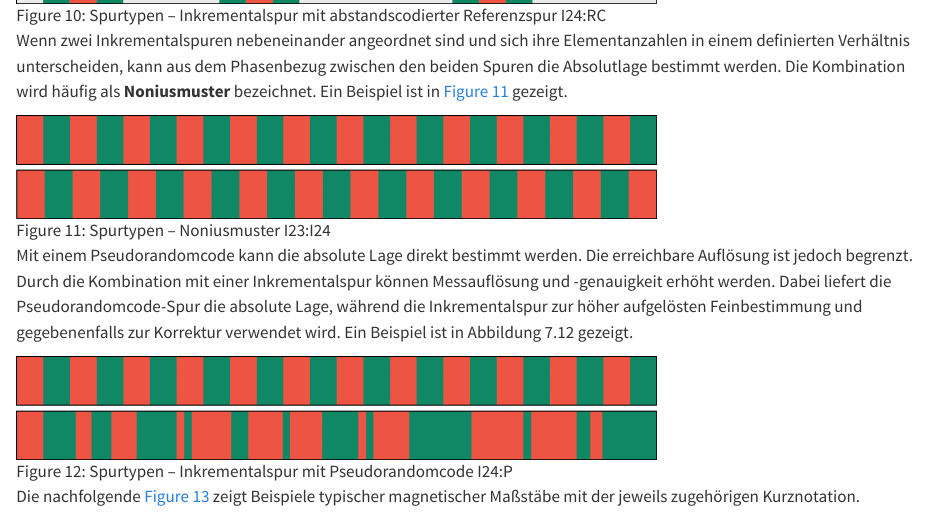
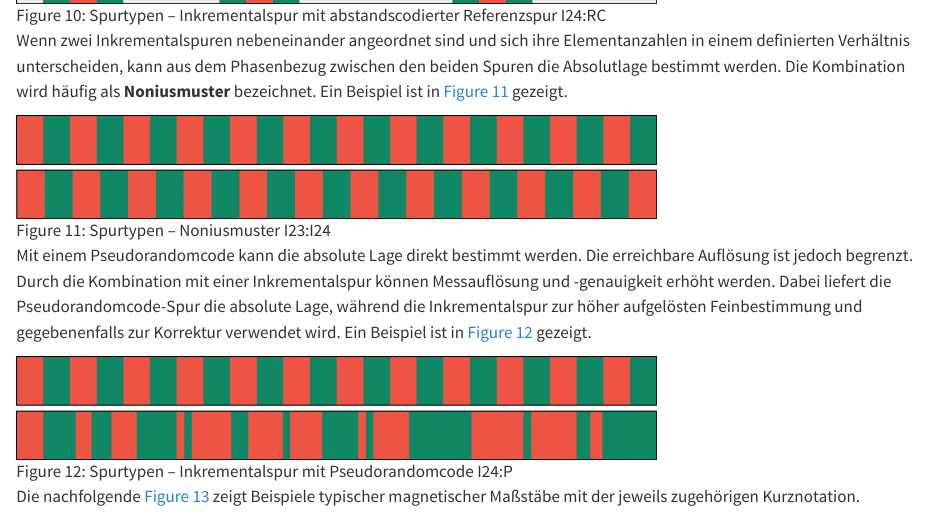
Before and after one commit to innomag-ev/Innomag-Guideline, a Quarto document (de/sec07-Einteilung.qmd): the page in a window 1100 px wide, from 4440 px down. Rendered offline with R 4.5, knitr and Pandoc in place of Quarto, with nearby package versions.

Commit message:
de section 7 content

```diff
--- a/de/sec07-Einteilung.qmd
+++ b/de/sec07-Einteilung.qmd
@@ -94,7 +94,7 @@ Wenn zwei Inkrementalspuren nebeneinander angeordnet sind und sich ihre Elementa
 
 ![Spurtypen – Noniusmuster I23:I24](abbildungen/07-Einteilung/11-nonius.png){#fig-ch07-11-nonius width=70%}
 
-Mit einem Pseudorandomcode kann die absolute Lage direkt bestimmt werden. Die erreichbare Auflösung ist jedoch begrenzt. Durch die Kombination mit einer Inkrementalspur können Messauflösung und -genauigkeit erhöht werden. Dabei liefert die Pseudorandomcode-Spur die absolute Lage, während die Inkrementalspur zur höher aufgelösten Feinbestimmung und gegebenenfalls zur Korrektur verwendet wird. Ein Beispiel ist in Abbildung 7.12 gezeigt.
+Mit einem Pseudorandomcode kann die absolute Lage direkt bestimmt werden. Die erreichbare Auflösung ist jedoch begrenzt. Durch die Kombination mit einer Inkrementalspur können Messauflösung und -genauigkeit erhöht werden. Dabei liefert die Pseudorandomcode-Spur die absolute Lage, während die Inkrementalspur zur höher aufgelösten Feinbestimmung und gegebenenfalls zur Korrektur verwendet wird. Ein Beispiel ist in @fig-ch07-12-inkremental_pseudo gezeigt.
 
 ![Spurtypen – Inkrementalspur mit Pseudorandomcode I24:P](abbildungen/07-Einteilung/12-inkremental-pseudo.png){#fig-ch07-12-inkremental_pseudo width=70%}
 
```
